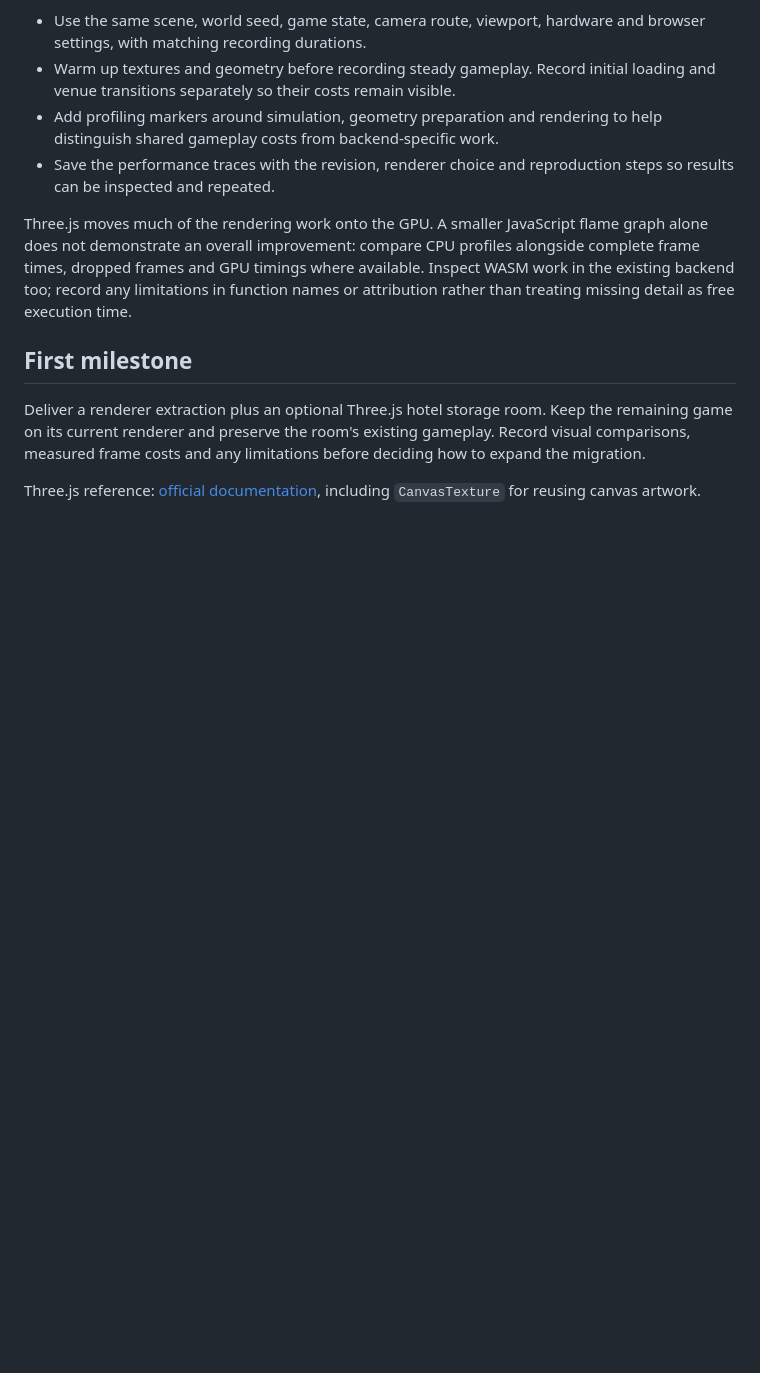
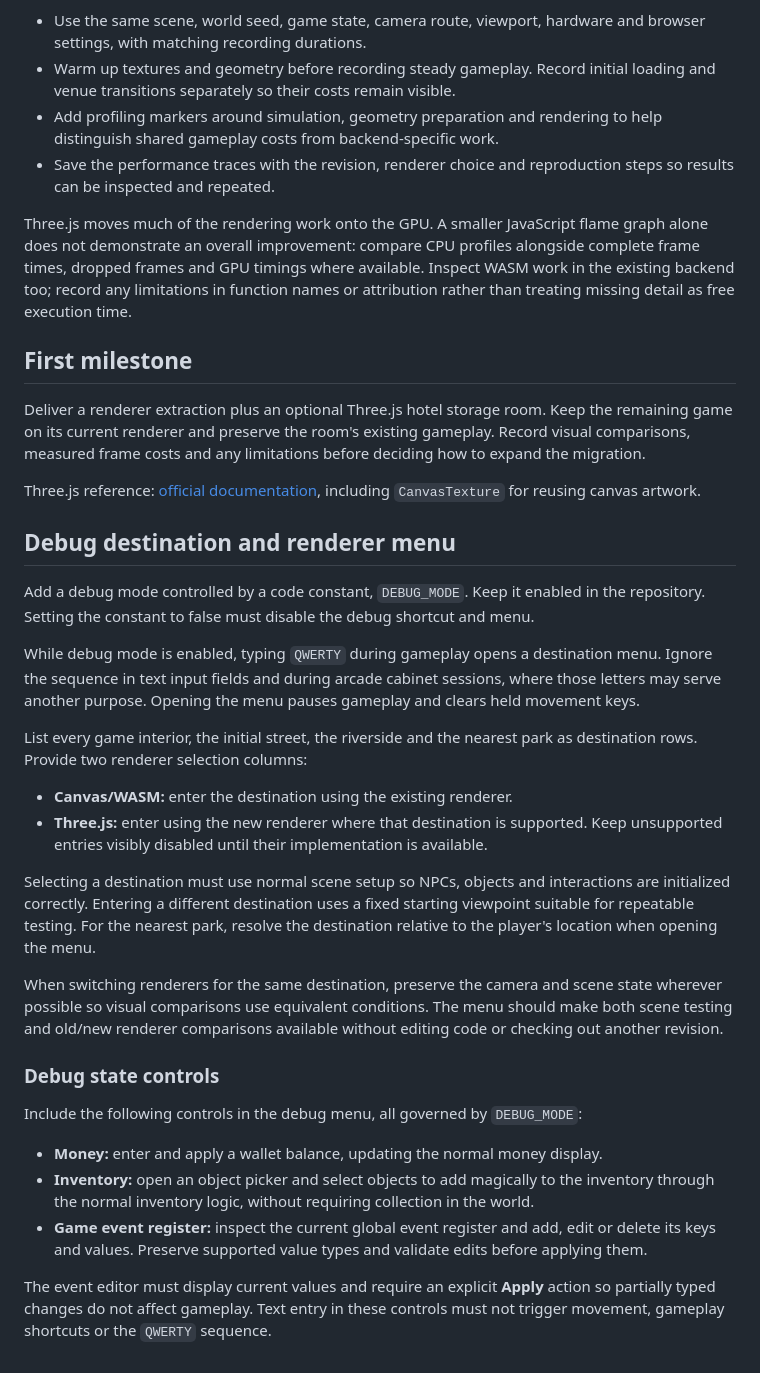
Before and after one commit to federico-razzoli/neon-city, a Markdown page: THREEJS-MIGRATION.md, the part around the change. Rendered like a GitHub page; blank space fills up the shorter version.

Commit message:
Document debug destination menu and state controls

```diff
--- a/THREEJS-MIGRATION.md
+++ b/THREEJS-MIGRATION.md
@@ -174,3 +174,48 @@ before deciding how to expand the migration.
 
 Three.js reference: [official documentation](https://threejs.org/docs/), including
 `CanvasTexture` for reusing canvas artwork.
+
+## Debug destination and renderer menu
+
+Add a debug mode controlled by a code constant, `DEBUG_MODE`. Keep it enabled in
+the repository. Setting the constant to false must disable the debug shortcut
+and menu.
+
+While debug mode is enabled, typing `QWERTY` during gameplay opens a destination
+menu. Ignore the sequence in text input fields and during arcade cabinet
+sessions, where those letters may serve another purpose. Opening the menu pauses
+gameplay and clears held movement keys.
+
+List every game interior, the initial street, the riverside and the nearest park
+as destination rows. Provide two renderer selection columns:
+
+- **Canvas/WASM:** enter the destination using the existing renderer.
+- **Three.js:** enter using the new renderer where that destination is supported.
+  Keep unsupported entries visibly disabled until their implementation is
+  available.
+
+Selecting a destination must use normal scene setup so NPCs, objects and
+interactions are initialized correctly. Entering a different destination uses a
+fixed starting viewpoint suitable for repeatable testing. For the nearest park,
+resolve the destination relative to the player's location when opening the menu.
+
+When switching renderers for the same destination, preserve the camera and scene
+state wherever possible so visual comparisons use equivalent conditions. The
+menu should make both scene testing and old/new renderer comparisons available
+without editing code or checking out another revision.
+
+### Debug state controls
+
+Include the following controls in the debug menu, all governed by `DEBUG_MODE`:
+
+- **Money:** enter and apply a wallet balance, updating the normal money display.
+- **Inventory:** open an object picker and select objects to add magically to
+  the inventory through the normal inventory logic, without requiring collection
+  in the world.
+- **Game event register:** inspect the current global event register and add,
+  edit or delete its keys and values. Preserve supported value types and validate
+  edits before applying them.
+
+The event editor must display current values and require an explicit **Apply**
+action so partially typed changes do not affect gameplay. Text entry in these
+controls must not trigger movement, gameplay shortcuts or the `QWERTY` sequence.
```
